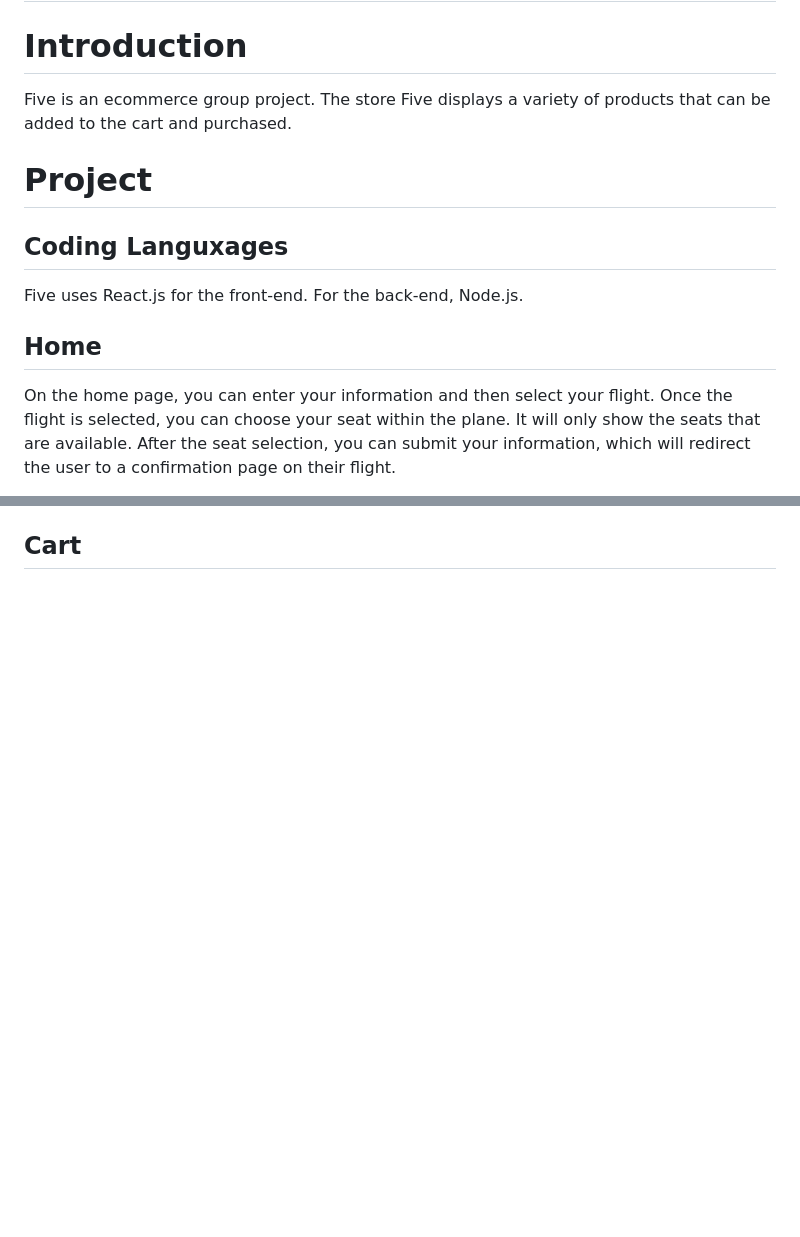
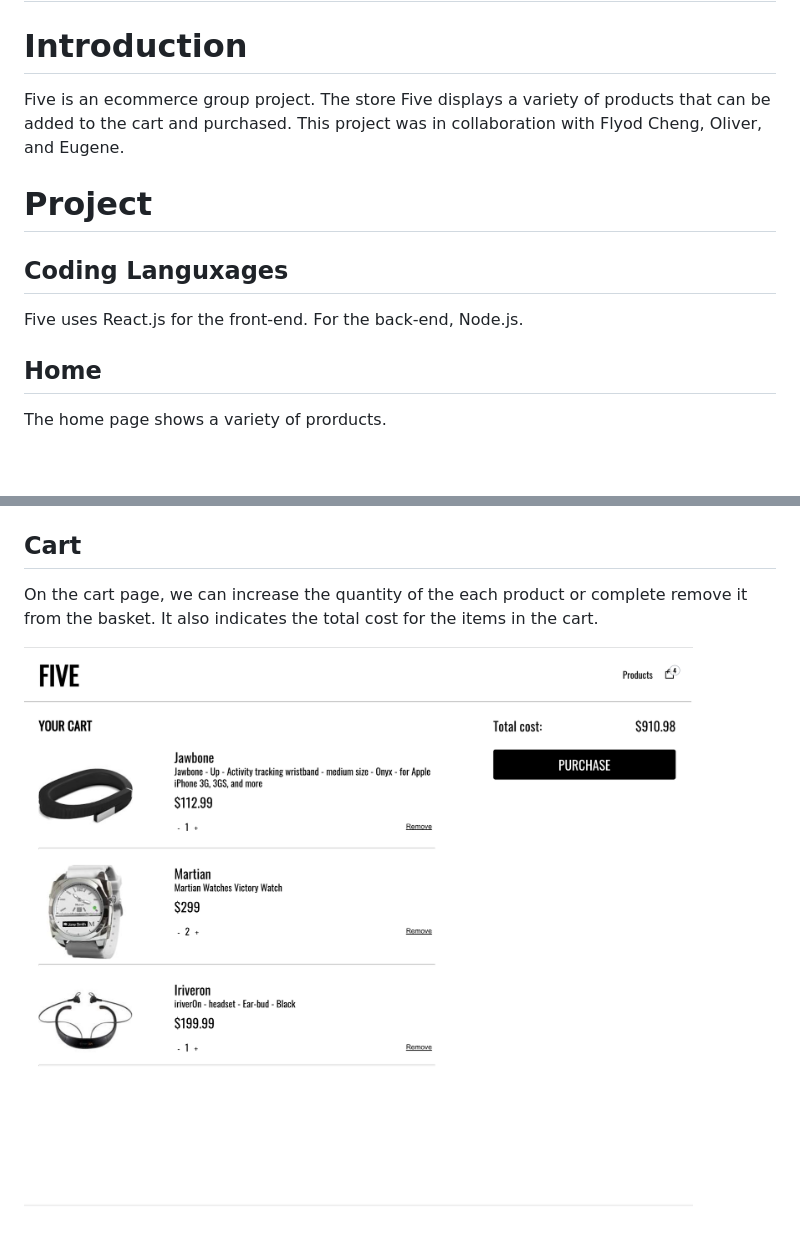
Before and after one commit to helen-tran/Five, a Markdown page: README.md, 2 parts joined by grey strips. Drawn GitHub-style; pictures changed too: ScreenShots/Cart.png (added); blank space fills up the shorter version.

```diff
--- a/README.md
+++ b/README.md
@@ -2,7 +2,7 @@
 
 # Introduction
 
-Five is an ecommerce group project. The store Five displays a variety of products that can be added to the cart and purchased.
+Five is an ecommerce group project. The store Five displays a variety of products that can be added to the cart and purchased. This project was in collaboration with Flyod Cheng, Oliver, and Eugene.
 
 # Project
 
@@ -12,5 +12,5 @@ Five uses React.js for the front-end. For the back-end, Node.js.
 
 ## Home
 
-On the home page, you can enter your information and then select your flight. Once the flight is selected, you can choose your seat within the plane. It will only show the seats that are available. After the seat selection, you can submit your information, which will redirect the user to a confirmation page on their flight.
+The home page shows a variety of prorducts.
 
@@ -25,3 +31,5 @@ On the reservation page, you can enter your seat number and it will retreive the
 ## Cart
 
-<!-- ![image](ScreenShots/Reservation.png) -->
+On the cart page, we can increase the quantity of the each product or complete remove it from the basket. It also indicates the total cost for the items in the cart.
+
+![image](ScreenShots/Cart.png)
```
Also changed, not shown: other parts of README.md (+8 -2 lines), ScreenShots/OutOfStock.png (added), ScreenShots/ProductDetail.png (added), ScreenShots/ProductsPage.png (added), 4 other files.
